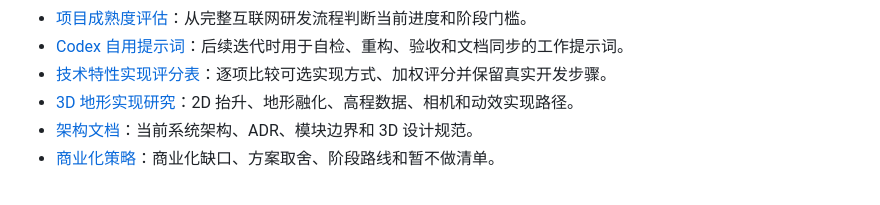
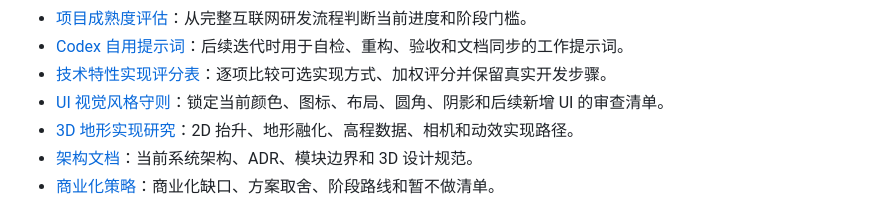
Before and after one commit to Akira4591/travel_with_me, a Markdown page: README.md, the part around the change. GitHub-like rendering.

Commit message:
docs: codify ui visual style guide

```diff
--- a/README.md
+++ b/README.md
@@ -18,6 +18,7 @@ Trip App 是一个中文旅行路线规划 Web App，用来创建多条旅行路
 - [项目成熟度评估](docs/project-delivery-maturity-review.md)：从完整互联网研发流程判断当前进度和阶段门槛。
 - [Codex 自用提示词](docs/codex-self-prompts.md)：后续迭代时用于自检、重构、验收和文档同步的工作提示词。
 - [技术特性实现评分表](docs/technical-feature-implementation-scorecard.md)：逐项比较可选实现方式、加权评分并保留真实开发步骤。
+- [UI 视觉风格守则](docs/ui-visual-style-guide.md)：锁定当前颜色、图标、布局、圆角、阴影和后续新增 UI 的审查清单。
 - [3D 地形实现研究](docs/3d-terrain-implementation-research.md)：2D 抬升、地形融化、高程数据、相机和动效实现路径。
 - [架构文档](ARCHITECTURE.md)：当前系统架构、ADR、模块边界和 3D 设计规范。
 - [商业化策略](commercialization-solutions.md)：商业化缺口、方案取舍、阶段路线和暂不做清单。
```
Also changed, not shown: docs/ui-visual-style-guide.md (added, +206 -0 lines).
